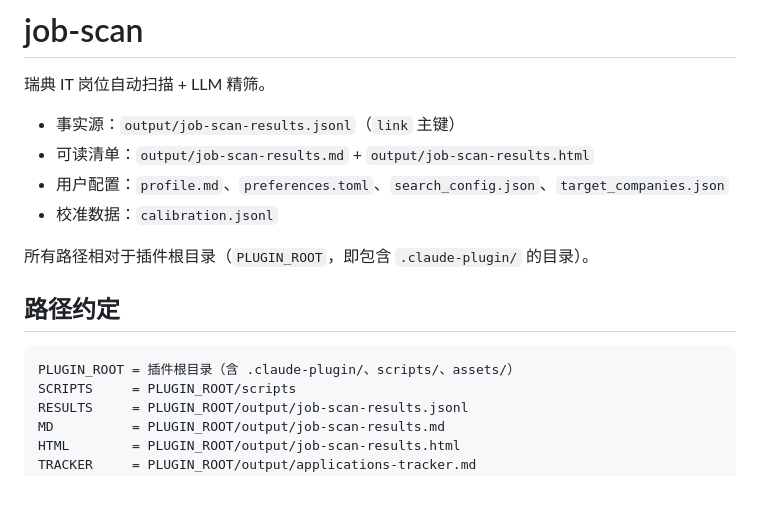
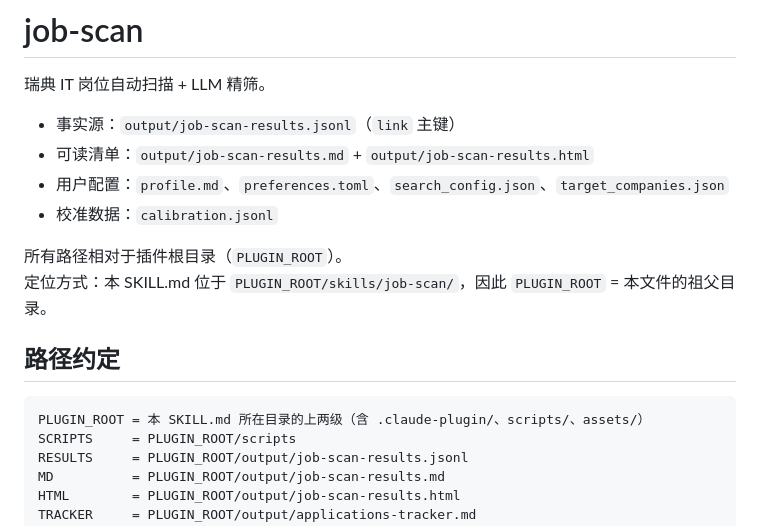
Before and after one commit to 1carusalwayswa/job-scan, a Markdown page: skills/job-scan/SKILL.md, the part around the change. Rendered like a GitHub page; blank space fills up the shorter version.

Commit message:
Clarify PLUGIN_ROOT resolution path in SKILL.md
PLUGIN_ROOT is two directories above SKILL.md — explicit note
helps both symlink-based skill loading and plugin-dir loading.

````diff
--- a/skills/job-scan/SKILL.md
+++ b/skills/job-scan/SKILL.md
@@ -12,12 +12,13 @@ description: 瑞典 IT 岗位自动扫描 + 精筛工具。自动抓取 JobTech
 - 用户配置：`profile.md`、`preferences.toml`、`search_config.json`、`target_companies.json`
 - 校准数据：`calibration.jsonl`
 
-所有路径相对于插件根目录（`PLUGIN_ROOT`，即包含 `.claude-plugin/` 的目录）。
+所有路径相对于插件根目录（`PLUGIN_ROOT`）。
+定位方式：本 SKILL.md 位于 `PLUGIN_ROOT/skills/job-scan/`，因此 `PLUGIN_ROOT` = 本文件的祖父目录。
 
 ## 路径约定
 
 ```
-PLUGIN_ROOT = 插件根目录（含 .claude-plugin/、scripts/、assets/）
+PLUGIN_ROOT = 本 SKILL.md 所在目录的上两级（含 .claude-plugin/、scripts/、assets/）
 SCRIPTS     = PLUGIN_ROOT/scripts
 RESULTS     = PLUGIN_ROOT/output/job-scan-results.jsonl
 MD          = PLUGIN_ROOT/output/job-scan-results.md
````
